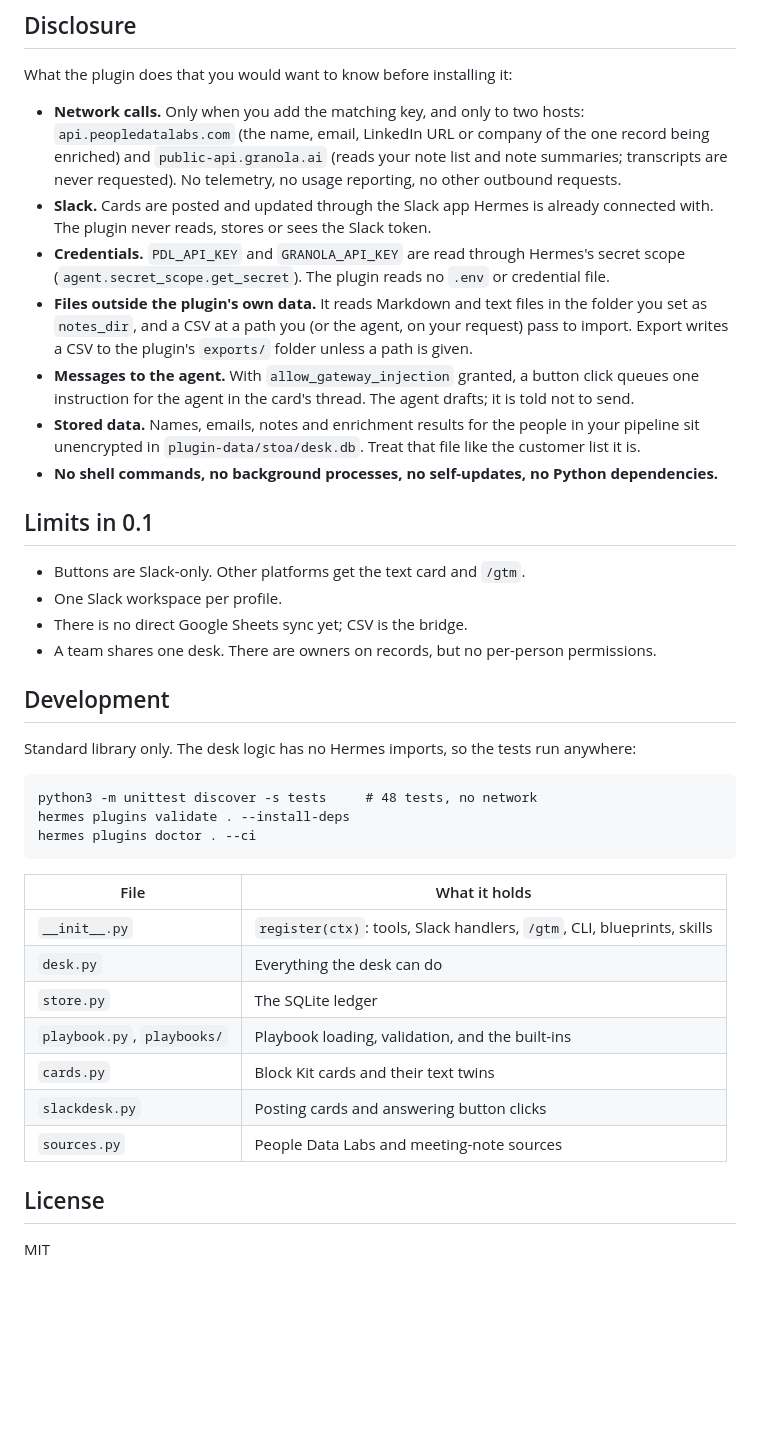
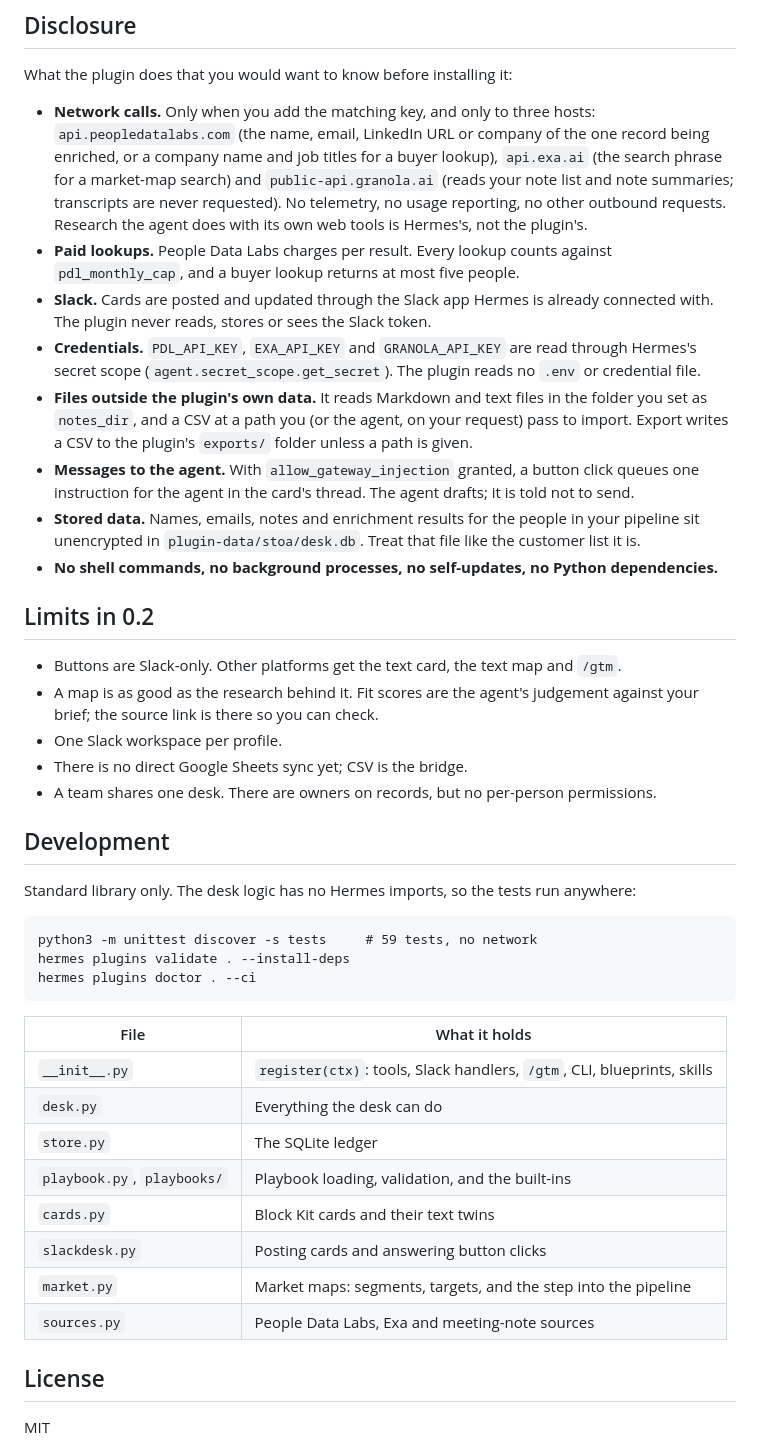
Before and after one commit to jarrett-del/hermes-stoa, a Markdown page: README.md, the part around one of its changes. GitHub-like rendering; blank space fills up the shorter version.

````diff
--- a/README.md
+++ b/README.md
@@ -162,13 +204,17 @@ for your reply in its thread; the task is picked up the moment you answer.
 
 What the plugin does that you would want to know before installing it:
 
-- **Network calls.** Only when you add the matching key, and only to two hosts:
+- **Network calls.** Only when you add the matching key, and only to three hosts:
   `api.peopledatalabs.com` (the name, email, LinkedIn URL or company of the one record being
-  enriched) and `public-api.granola.ai` (reads your note list and note summaries; transcripts
-  are never requested). No telemetry, no usage reporting, no other outbound requests.
+  enriched, or a company name and job titles for a buyer lookup), `api.exa.ai` (the search
+  phrase for a market-map search) and `public-api.granola.ai` (reads your note list and note
+  summaries; transcripts are never requested). No telemetry, no usage reporting, no other
+  outbound requests. Research the agent does with its own web tools is Hermes's, not the plugin's.
+- **Paid lookups.** People Data Labs charges per result. Every lookup counts against
+  `pdl_monthly_cap`, and a buyer lookup returns at most five people.
 - **Slack.** Cards are posted and updated through the Slack app Hermes is already connected
   with. The plugin never reads, stores or sees the Slack token.
-- **Credentials.** `PDL_API_KEY` and `GRANOLA_API_KEY` are read through Hermes's secret scope
+- **Credentials.** `PDL_API_KEY`, `EXA_API_KEY` and `GRANOLA_API_KEY` are read through Hermes's secret scope
   (`agent.secret_scope.get_secret`). The plugin reads no `.env` or credential file.
 - **Files outside the plugin's own data.** It reads Markdown and text files in the folder you
   set as `notes_dir`, and a CSV at a path you (or the agent, on your request) pass to import.
@@ -179,9 +225,11 @@ What the plugin does that you would want to know before installing it:
   sit unencrypted in `plugin-data/stoa/desk.db`. Treat that file like the customer list it is.
 - **No shell commands, no background processes, no self-updates, no Python dependencies.**
 
-## Limits in 0.1
+## Limits in 0.2
 
-- Buttons are Slack-only. Other platforms get the text card and `/gtm`.
+- Buttons are Slack-only. Other platforms get the text card, the text map and `/gtm`.
+- A map is as good as the research behind it. Fit scores are the agent's judgement against your
+  brief; the source link is there so you can check.
 - One Slack workspace per profile.
 - There is no direct Google Sheets sync yet; CSV is the bridge.
 - A team shares one desk. There are owners on records, but no per-person permissions.
@@ -191,7 +239,7 @@ What the plugin does that you would want to know before installing it:
 Standard library only. The desk logic has no Hermes imports, so the tests run anywhere:
 
 ```
-python3 -m unittest discover -s tests     # 48 tests, no network
+python3 -m unittest discover -s tests     # 59 tests, no network
 hermes plugins validate . --install-deps
 hermes plugins doctor . --ci
 ```
@@ -204,7 +252,8 @@ hermes plugins doctor . --ci
 | `playbook.py`, `playbooks/` | Playbook loading, validation, and the built-ins |
 | `cards.py` | Block Kit cards and their text twins |
 | `slackdesk.py` | Posting cards and answering button clicks |
-| `sources.py` | People Data Labs and meeting-note sources |
+| `market.py` | Market maps: segments, targets, and the step into the pipeline |
+| `sources.py` | People Data Labs, Exa and meeting-note sources |
 
 ## License
 
````
Also changed, not shown: other parts of README.md (+52 -10 lines), skills/desk/SKILL.md (+7 -0 lines), skills/market-map/SKILL.md (added, +90 -0 lines), docs/banner.png, 11 other files.
